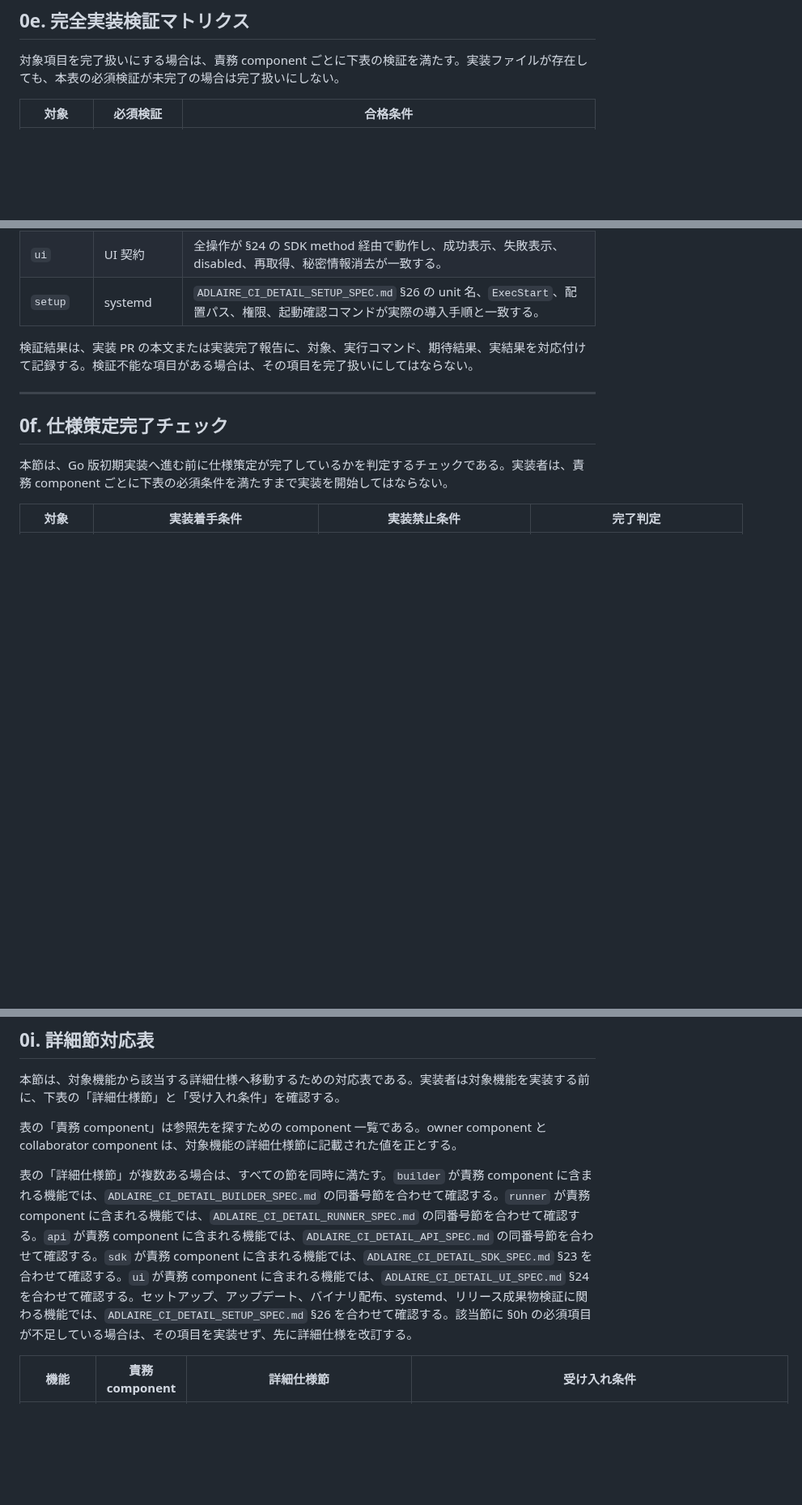
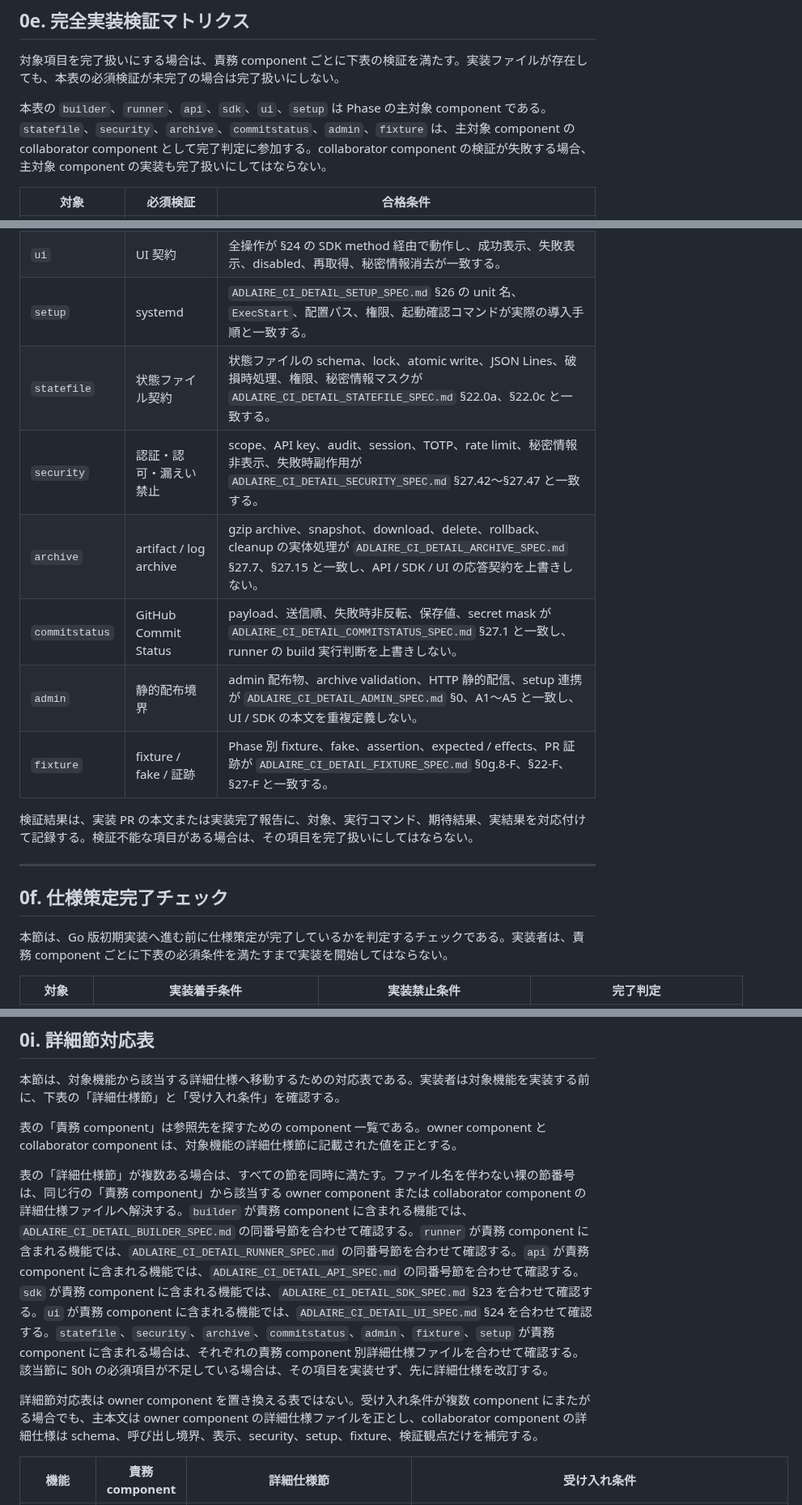
Before and after one commit to fqwink/Build-Scripts, a Markdown page: ADLAIRE_CI_DETAIL_SPEC.md, 3 parts joined by grey strips. Shown at 81% size. Rendered like a GitHub page; blank space fills up the shorter version.

Commit message:
Align phase validation component boundaries

```diff
--- a/ADLAIRE_CI_DETAIL_SPEC.md
+++ b/ADLAIRE_CI_DETAIL_SPEC.md
@@ -215,6 +215,8 @@ Part 3 の詳細仕様項目は、実装者が追加の設計判断や推測を
 
 対象項目を完了扱いにする場合は、責務 component ごとに下表の検証を満たす。実装ファイルが存在しても、本表の必須検証が未完了の場合は完了扱いにしない。
 
+本表の `builder`、`runner`、`api`、`sdk`、`ui`、`setup` は Phase の主対象 component である。`statefile`、`security`、`archive`、`commitstatus`、`admin`、`fixture` は、主対象 component の collaborator component として完了判定に参加する。collaborator component の検証が失敗する場合、主対象 component の実装も完了扱いにしてはならない。
+
 | 対象 | 必須検証 | 合格条件 |
 |------|----------|----------|
 | `builder` | CLI 正常系 | `adlaire-ci-build --src <valid.md-or-dir> --out <site-dir>` が終了コード `0` で終了し、静的 Web サイトと `[REPORT]` を生成する。 |
@@ -230,6 +232,12 @@ Part 3 の詳細仕様項目は、実装者が追加の設計判断や推測を
 | `sdk` | SDK 契約 | 全 method が §22.0e の endpoint のみを呼び、body なし endpoint に body を送らず、HTTP error を `AdlaireCIError` として返す。 |
 | `ui` | UI 契約 | 全操作が §24 の SDK method 経由で動作し、成功表示、失敗表示、disabled、再取得、秘密情報消去が一致する。 |
 | `setup` | systemd | `ADLAIRE_CI_DETAIL_SETUP_SPEC.md` §26 の unit 名、`ExecStart`、配置パス、権限、起動確認コマンドが実際の導入手順と一致する。 |
+| `statefile` | 状態ファイル契約 | 状態ファイルの schema、lock、atomic write、JSON Lines、破損時処理、権限、秘密情報マスクが `ADLAIRE_CI_DETAIL_STATEFILE_SPEC.md` §22.0a、§22.0c と一致する。 |
+| `security` | 認証・認可・漏えい禁止 | scope、API key、audit、session、TOTP、rate limit、秘密情報非表示、失敗時副作用が `ADLAIRE_CI_DETAIL_SECURITY_SPEC.md` §27.42〜§27.47 と一致する。 |
+| `archive` | artifact / log archive | gzip archive、snapshot、download、delete、rollback、cleanup の実体処理が `ADLAIRE_CI_DETAIL_ARCHIVE_SPEC.md` §27.7、§27.15 と一致し、API / SDK / UI の応答契約を上書きしない。 |
+| `commitstatus` | GitHub Commit Status | payload、送信順、失敗時非反転、保存値、secret mask が `ADLAIRE_CI_DETAIL_COMMITSTATUS_SPEC.md` §27.1 と一致し、runner の build 実行判断を上書きしない。 |
+| `admin` | 静的配布境界 | admin 配布物、archive validation、HTTP 静的配信、setup 連携が `ADLAIRE_CI_DETAIL_ADMIN_SPEC.md` §0、A1〜A5 と一致し、UI / SDK の本文を重複定義しない。 |
+| `fixture` | fixture / fake / 証跡 | Phase 別 fixture、fake、assertion、expected / effects、PR 証跡が `ADLAIRE_CI_DETAIL_FIXTURE_SPEC.md` §0g.8-F、§22-F、§27-F と一致する。 |
 
 検証結果は、実装 PR の本文または実装完了報告に、対象、実行コマンド、期待結果、実結果を対応付けて記録する。検証不能な項目がある場合は、その項目を完了扱いにしてはならない。
 
@@ -387,7 +397,9 @@ Phase fixture / testdata 配置、fake 実装、実装 PR 証跡の詳細は `AD
 
 表の「責務 component」は参照先を探すための component 一覧である。owner component と collaborator component は、対象機能の詳細仕様節に記載された値を正とする。
 
-表の「詳細仕様節」が複数ある場合は、すべての節を同時に満たす。`builder` が責務 component に含まれる機能では、`ADLAIRE_CI_DETAIL_BUILDER_SPEC.md` の同番号節を合わせて確認する。`runner` が責務 component に含まれる機能では、`ADLAIRE_CI_DETAIL_RUNNER_SPEC.md` の同番号節を合わせて確認する。`api` が責務 component に含まれる機能では、`ADLAIRE_CI_DETAIL_API_SPEC.md` の同番号節を合わせて確認する。`sdk` が責務 component に含まれる機能では、`ADLAIRE_CI_DETAIL_SDK_SPEC.md` §23 を合わせて確認する。`ui` が責務 component に含まれる機能では、`ADLAIRE_CI_DETAIL_UI_SPEC.md` §24 を合わせて確認する。セットアップ、アップデート、バイナリ配布、systemd、リリース成果物検証に関わる機能では、`ADLAIRE_CI_DETAIL_SETUP_SPEC.md` §26 を合わせて確認する。該当節に §0h の必須項目が不足している場合は、その項目を実装せず、先に詳細仕様を改訂する。
+表の「詳細仕様節」が複数ある場合は、すべての節を同時に満たす。ファイル名を伴わない裸の節番号は、同じ行の「責務 component」から該当する owner component または collaborator component の詳細仕様ファイルへ解決する。`builder` が責務 component に含まれる機能では、`ADLAIRE_CI_DETAIL_BUILDER_SPEC.md` の同番号節を合わせて確認する。`runner` が責務 component に含まれる機能では、`ADLAIRE_CI_DETAIL_RUNNER_SPEC.md` の同番号節を合わせて確認する。`api` が責務 component に含まれる機能では、`ADLAIRE_CI_DETAIL_API_SPEC.md` の同番号節を合わせて確認する。`sdk` が責務 component に含まれる機能では、`ADLAIRE_CI_DETAIL_SDK_SPEC.md` §23 を合わせて確認する。`ui` が責務 component に含まれる機能では、`ADLAIRE_CI_DETAIL_UI_SPEC.md` §24 を合わせて確認する。`statefile`、`security`、`archive`、`commitstatus`、`admin`、`fixture`、`setup` が責務 component に含まれる場合は、それぞれの責務 component 別詳細仕様ファイルを合わせて確認する。該当節に §0h の必須項目が不足している場合は、その項目を実装せず、先に詳細仕様を改訂する。
+
+詳細節対応表は owner component を置き換える表ではない。受け入れ条件が複数 component にまたがる場合でも、主本文は owner component の詳細仕様ファイルを正とし、collaborator component の詳細仕様は schema、呼び出し境界、表示、security、setup、fixture、検証観点だけを補完する。
 
 | 機能 | 責務 component | 詳細仕様節 | 受け入れ条件 |
 |------|-------------------|------------|--------------|
```
Also changed, not shown: other parts of ADLAIRE_CI_DETAIL_SPEC.md (+2 -0 lines), DOCUMENT_INDEX.md (+2 -0 lines).
